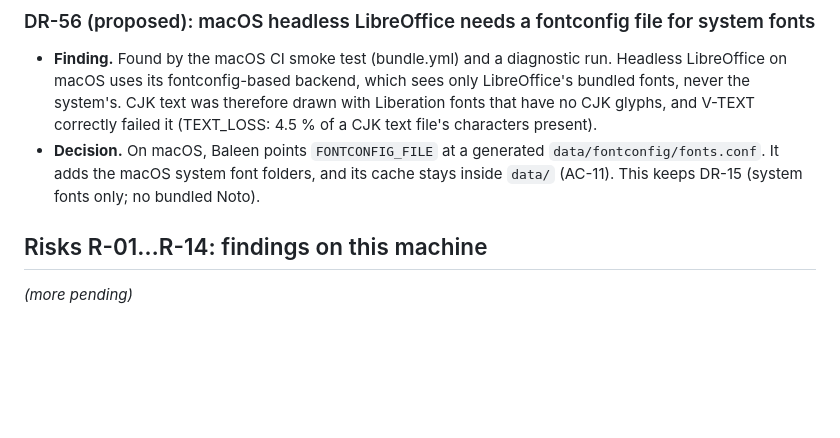
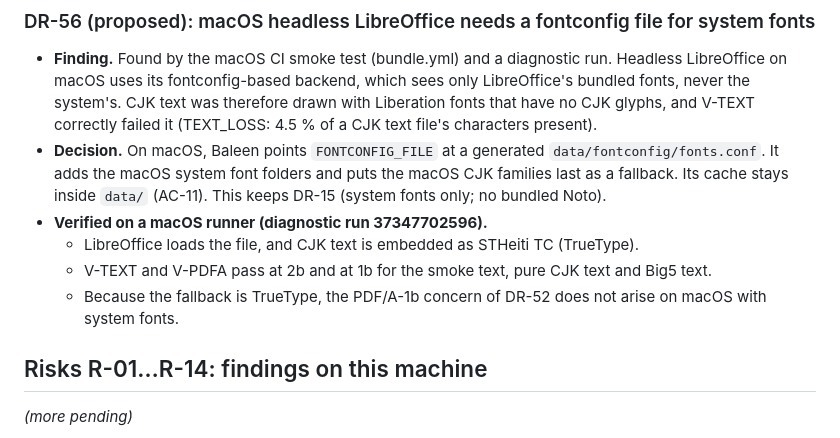
Before and after one commit to czesito/walking-whale-baleen, a Markdown page: STATUS.md, the part around the change. Rendered like a GitHub page; blank space fills up the shorter version.

Commit message:
STATUS/checklist: macOS CJK font fix verified on a runner
Co-Authored-By: Claude Opus 5.5 <noreply@anthropic.com>

```diff
--- a/STATUS.md
+++ b/STATUS.md
@@ -236,8 +236,13 @@ approved documents was edited. Accept, amend or reject them in a new spec revisi
   system's. CJK text was therefore drawn with Liberation fonts that have no CJK glyphs, and V-TEXT
   correctly failed it (TEXT_LOSS: 4.5 % of a CJK text file's characters present).
 - **Decision.** On macOS, Baleen points `FONTCONFIG_FILE` at a generated `data/fontconfig/fonts.conf`.
-  It adds the macOS system font folders, and its cache stays inside `data/` (AC-11). This keeps DR-15
-  (system fonts only; no bundled Noto).
+  It adds the macOS system font folders and puts the macOS CJK families last as a fallback. Its cache
+  stays inside `data/` (AC-11). This keeps DR-15 (system fonts only; no bundled Noto).
+- **Verified on a macOS runner (diagnostic run 37347702596).**
+  - LibreOffice loads the file, and CJK text is embedded as STHeiti TC (TrueType).
+  - V-TEXT and V-PDFA pass at 2b and at 1b for the smoke text, pure CJK text and Big5 text.
+  - Because the fallback is TrueType, the PDF/A-1b concern of DR-52 does not arise on macOS with system
+    fonts.
 
 ## Risks R-01…R-14: findings on this machine
 
```
Also changed, not shown: docs/manual-test-checklist.md (+1 -1 lines).
